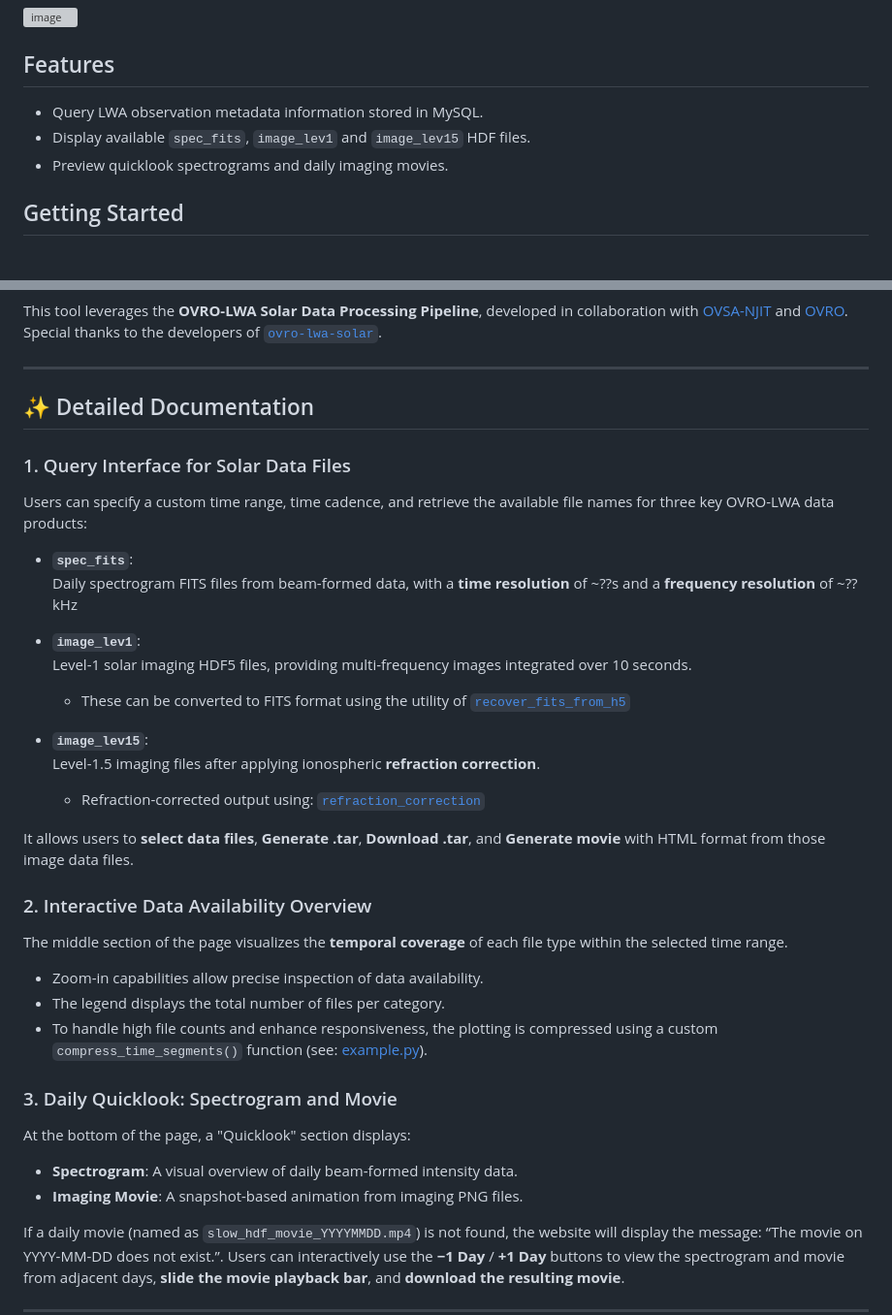
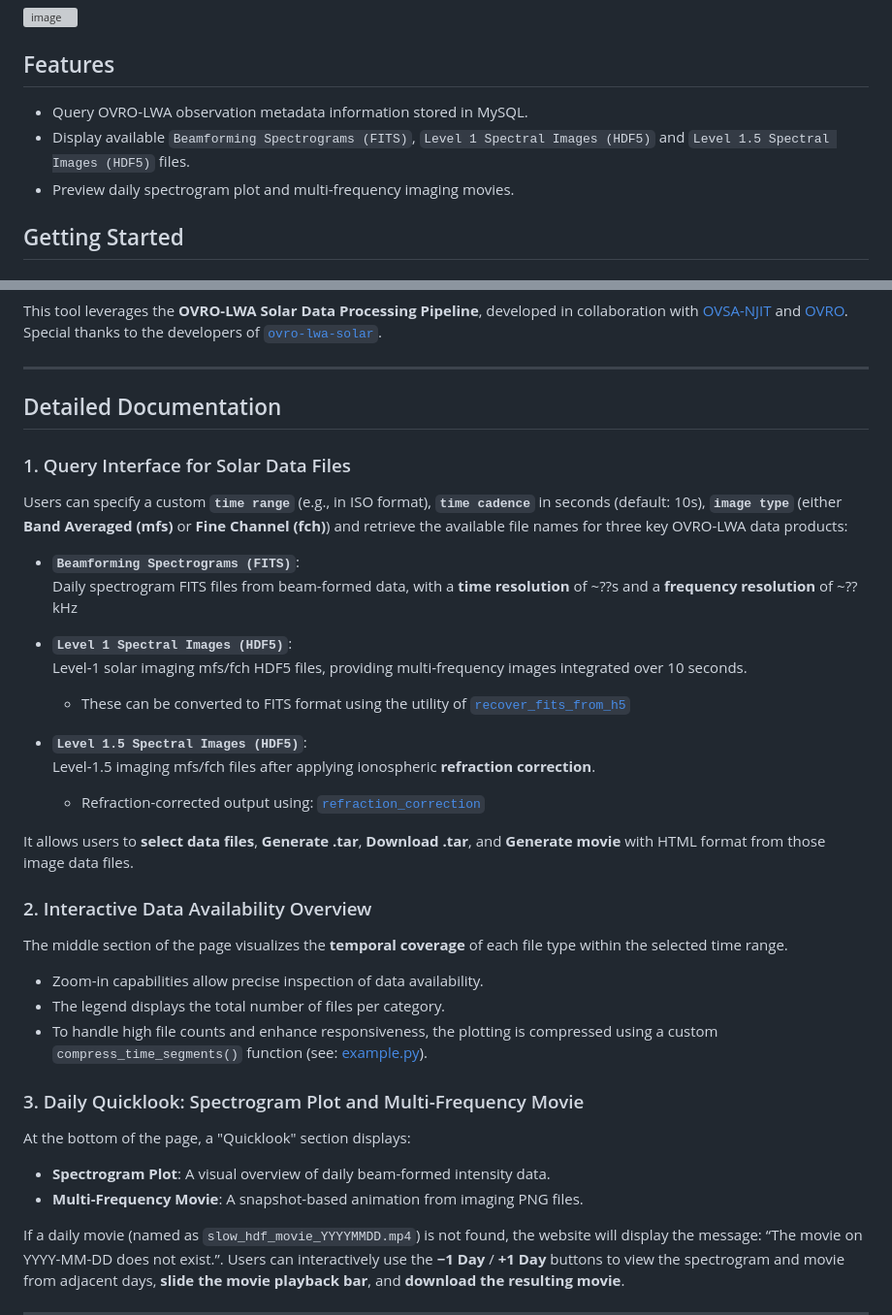
Before and after one commit to sageyu123/lwa-data-query-web, a Markdown page: README.md, 2 parts joined by grey strips. Shown at 97% size. GitHub-like rendering; grey boxes are pictures that could not be loaded.

```diff
--- a/README.md
+++ b/README.md
@@ -6,9 +6,10 @@ This repository contains a Flask-based web application for querying and visualiz
 
 ## Features
 
-- Query LWA observation metadata information stored in MySQL.
-- Display available `spec_fits`, `image_lev1` and `image_lev15` HDF files.
-- Preview quicklook spectrograms and daily imaging movies.
+- Query OVRO-LWA observation metadata information stored in MySQL.
+- Display available `Beamforming Spectrograms (FITS)`, `Level 1 Spectral Images (HDF5)` and `Level 1.5 Spectral Images (HDF5)` files.
+- Preview daily spectrogram plot and multi-frequency imaging movies.
+
 
 <!---
 - Auto movie generation for selected dates using `ffmpeg`.
@@ -82,21 +83,21 @@ Xingyao Chen – [xingyaochen0@github](https://github.com/xingyaochen0)
 
 ---
 
-## ✨ Detailed Documentation
+## Detailed Documentation
 
 ### 1. Query Interface for Solar Data Files
 
-Users can specify a custom time range, time cadence, and retrieve the available file names for three key OVRO-LWA data products:
+Users can specify a custom **`time range`** (e.g., in ISO format), **`time cadence`** in seconds (default: 10s), **`image type`** (either **Band Averaged (mfs)** or **Fine Channel (fch)**) and retrieve the available file names for three key OVRO-LWA data products:
 
-- **`spec_fits`**:
+- **`Beamforming Spectrograms (FITS)`**:
   Daily spectrogram FITS files from beam-formed data, with a **time resolution** of ~??s and a **frequency resolution** of ~?? kHz
 
-- **`image_lev1`**:
-  Level-1 solar imaging HDF5 files, providing multi-frequency images integrated over 10 seconds.
+- **`Level 1 Spectral Images (HDF5)`**:
+  Level-1 solar imaging mfs/fch HDF5 files, providing multi-frequency images integrated over 10 seconds.
   - These can be converted to FITS format using the utility of [`recover_fits_from_h5`](https://github.com/ovro-eovsa/ovro-lwa-solar/blob/a9521ca5d4695c7fabf03e88aced5cf636d72ebe/ovrolwasolar/utils.py#L781)
 
-- **`image_lev15`**:
-  Level-1.5 imaging files after applying ionospheric **refraction correction**.
+- **`Level 1.5 Spectral Images (HDF5)`**:
+  Level-1.5 imaging mfs/fch files after applying ionospheric **refraction correction**.
   - Refraction-corrected output using: [`refraction_correction`](https://github.com/ovro-eovsa/ovro-lwa-solar/blob/main/ovrolwasolar/refraction_correction.py)
 
 It allows users to **select data files**, **Generate .tar**, **Download .tar**, and **Generate movie** with HTML format from those image data files.
@@ -128,12 +129,12 @@ The middle section of the page visualizes the **temporal coverage** of each file
 - The legend displays the total number of files per category.
 - To handle high file counts and enhance responsiveness, the plotting is compressed using a custom `compress_time_segments()` function (see: [example.py](https://github.com/xingyaochen0/lwa-data-query-web/blob/main/blueprints/example.py)).
 
-### 3. Daily Quicklook: Spectrogram and Movie
+### 3. Daily Quicklook: Spectrogram Plot and Multi-Frequency Movie
 
 At the bottom of the page, a "Quicklook" section displays:
 
-- **Spectrogram**: A visual overview of daily beam-formed intensity data.
-- **Imaging Movie**: A snapshot-based animation from imaging PNG files.
+- **Spectrogram Plot**: A visual overview of daily beam-formed intensity data.
+- **Multi-Frequency Movie**: A snapshot-based animation from imaging PNG files.
 
 If a daily movie (named as `slow_hdf_movie_YYYYMMDD.mp4`) is not found, the website will display the message: “The movie on YYYY-MM-DD does not exist.”.
 Users can interactively use the **−1 Day** / **+1 Day** buttons to view the spectrogram and movie from adjacent days, **slide the movie playback bar**, and **download the resulting movie**.
```
